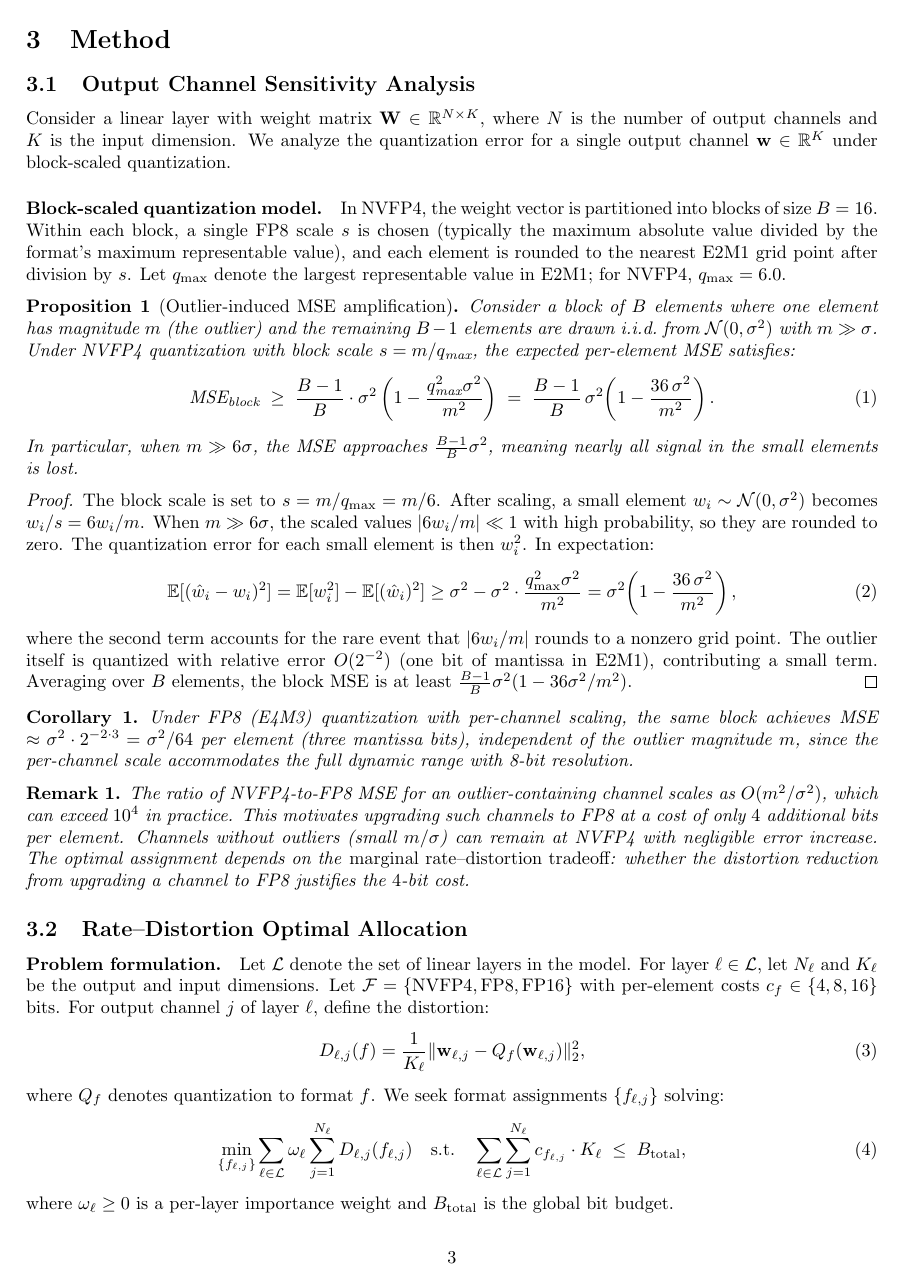
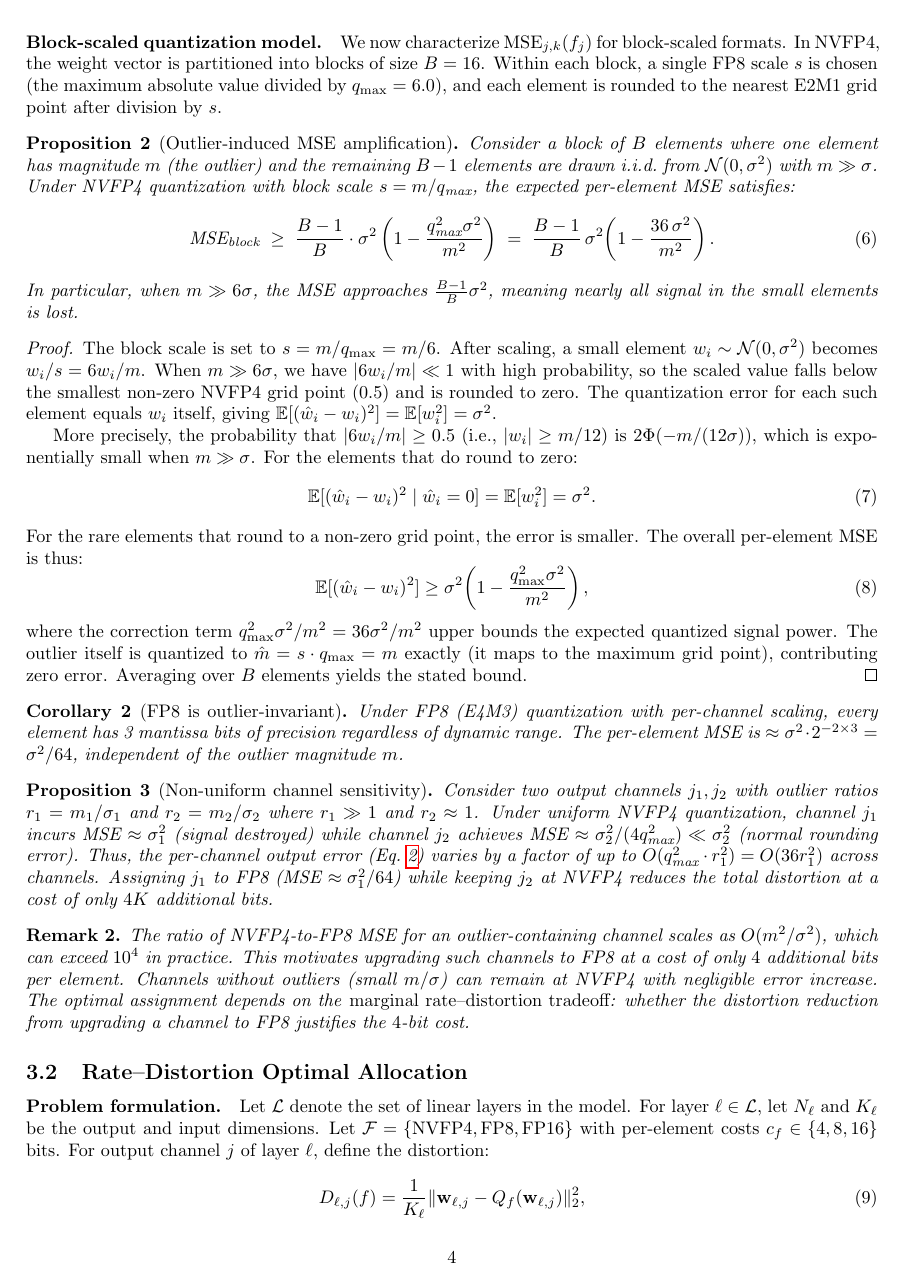
Before and after one commit to DrXuQian/RDQuant, a LaTeX paper (paper/main.tex): page 3 of 11 before the commit and page 4 of 12 after it. Compiled offline with pdfLaTeX.

```diff
--- a/paper/main.tex
+++ b/paper/main.tex
@@ -116,5 +116,3 @@
 \subsection{Output Channel Sensitivity Analysis}
 \label{sec:sensitivity}
 
-Consider a linear layer with weight matrix $\mathbf{W} \in \mathbb{R}^{N \times K}$, where $N$ is the number of output channels and $K$ is the input dimension.
-We analyze the quantization error for a single output channel $\mathbf{w} \in \mathbb{R}^K$ under block-scaled quantization.
@@ -121,8 +182,8 @@
 
 \paragraph{Block-scaled quantization model.}
+We now characterize $\text{MSE}_{j,k}(f_j)$ for block-scaled formats.
 In NVFP4, the weight vector is partitioned into blocks of size $B = 16$.
-Within each block, a single FP8 scale $s$ is chosen (typically the maximum absolute value divided by the format's maximum representable value), and each element is rounded to the nearest E2M1 grid point after division by $s$.
-Let $q_\text{max}$ denote the largest representable value in E2M1; for NVFP4, $q_\text{max} = 6.0$.
+Within each block, a single FP8 scale $s$ is chosen (the maximum absolute value divided by $q_\text{max} = 6.0$), and each element is rounded to the nearest E2M1 grid point after division by $s$.
 
 \begin{proposition}[Outlier-induced MSE amplification]
 \label{prop:mse}
@@ -138,21 +199,37 @@
 \begin{proof}
 The block scale is set to $s = m / q_\text{max} = m/6$.
 After scaling, a small element $w_i \sim \mathcal{N}(0, \sigma^2)$ becomes $w_i / s = 6w_i / m$.
-When $m \gg 6\sigma$, the scaled values $|6w_i / m| \ll 1$ with high probability, so they are rounded to zero.
-The quantization error for each small element is then $w_i^2$.
-In expectation:
+When $m \gg 6\sigma$, we have $|6w_i / m| \ll 1$ with high probability, so the scaled value falls below the smallest non-zero NVFP4 grid point ($0.5$) and is rounded to zero.
+The quantization error for each such element equals $w_i$ itself, giving $\mathbb{E}[(\hat{w}_i - w_i)^2] = \mathbb{E}[w_i^2] = \sigma^2$.
+
+More precisely, the probability that $|6w_i/m| \geq 0.5$ (i.e., $|w_i| \geq m/12$) is $2\Phi(-m/(12\sigma))$, which is exponentially small when $m \gg \sigma$.
+For the elements that do round to zero:
 \begin{equation}
-\mathbb{E}[(\hat{w}_i - w_i)^2] = \mathbb{E}[w_i^2] - \mathbb{E}[(\hat{w}_i)^2] \geq \sigma^2 - \sigma^2 \cdot \frac{q_\text{max}^2 \sigma^2}{m^2} = \sigma^2\!\left(1 - \frac{36\,\sigma^2}{m^2}\right),
+\mathbb{E}[(\hat{w}_i - w_i)^2 \mid \hat{w}_i = 0] = \mathbb{E}[w_i^2] = \sigma^2.
 \end{equation}
-where the second term accounts for the rare event that $|6w_i/m|$ rounds to a nonzero grid point.
-The outlier itself is quantized with relative error $O(2^{-2})$ (one bit of mantissa in E2M1), contributing a small term.
-Averaging over $B$ elements, the block MSE is at least $\frac{B-1}{B}\sigma^2(1 - 36\sigma^2/m^2)$.
+For the rare elements that round to a non-zero grid point, the error is smaller.
+The overall per-element MSE is thus:
+\begin{equation}
+\mathbb{E}[(\hat{w}_i - w_i)^2] \geq \sigma^2\!\left(1 - \frac{q_\text{max}^2 \sigma^2}{m^2}\right),
+\end{equation}
+where the correction term $q_\text{max}^2\sigma^2/m^2 = 36\sigma^2/m^2$ upper bounds the expected quantized signal power.
+The outlier itself is quantized to $\hat{m} = s \cdot q_\text{max} = m$ exactly (it maps to the maximum grid point), contributing zero error.
+Averaging over $B$ elements yields the stated bound.
 \end{proof}
 
-\begin{corollary}
+\begin{corollary}[FP8 is outlier-invariant]
 \label{cor:fp8}
-Under FP8 (E4M3) quantization with per-channel scaling, the same block achieves MSE $\approx \sigma^2 \cdot 2^{-2\cdot 3} = \sigma^2/64$ per element (three mantissa bits), independent of the outlier magnitude $m$, since the per-channel scale accommodates the full dynamic range with 8-bit resolution.
+Under FP8 (E4M3) quantization with per-channel scaling, every element has 3 mantissa bits of precision regardless of dynamic range.
+The per-element MSE is $\approx \sigma^2 \cdot 2^{-2 \times 3} = \sigma^2/64$, independent of the outlier magnitude $m$.
 \end{corollary}
+
+\begin{proposition}[Non-uniform channel sensitivity]
+\label{prop:nonuniform}
+Consider two output channels $j_1, j_2$ with outlier ratios $r_1 = m_1/\sigma_1$ and $r_2 = m_2/\sigma_2$ where $r_1 \gg 1$ and $r_2 \approx 1$.
+Under uniform NVFP4 quantization, channel $j_1$ incurs MSE $\approx \sigma_1^2$ (signal destroyed) while channel $j_2$ achieves MSE $\approx \sigma_2^2/(4q_\text{max}^2) \ll \sigma_2^2$ (normal rounding error).
+Thus, the per-channel output error (Eq.~\ref{eq:output_mse}) varies by a factor of up to $O(q_\text{max}^2 \cdot r_1^2) = O(36 r_1^2)$ across channels.
+Assigning $j_1$ to FP8 (MSE $\approx \sigma_1^2/64$) while keeping $j_2$ at NVFP4 reduces the total distortion at a cost of only $4K$ additional bits.
+\end{proposition}
 
 \begin{remark}
 The ratio of NVFP4-to-FP8 MSE for an outlier-containing channel scales as $O(m^2/\sigma^2)$, which can exceed $10^4$ in practice.
```
Also changed, not shown: paper/main.pdf, paper/main.tex (63 more changed lines), 2 other files.
